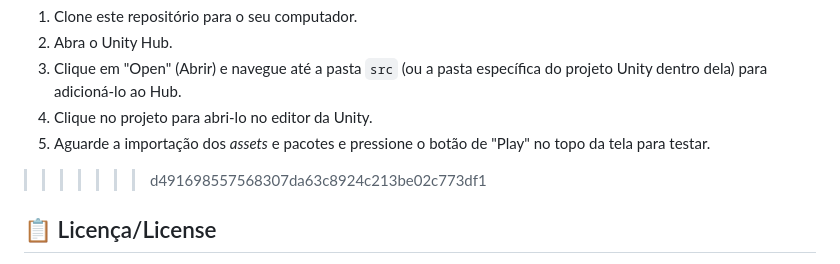
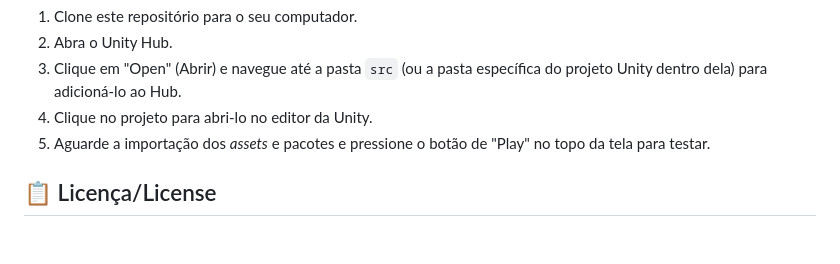
Before and after one commit to 2026-2-MCC1/Projeto1, a Markdown page: README.md, the part around one of its changes. Rendered like a GitHub page; blank space fills up the shorter version.

```diff
--- a/README.md
+++ b/README.md
@@ -120,7 +120,6 @@ Para abrir e testar este projeto em sua máquina, você necessita da seguinte fe
 4. Clique no projeto para abri-lo no editor da Unity.
 5. Aguarde a importação dos *assets* e pacotes e pressione o botão de "Play" no topo da tela para testar.
 
->>>>>>> d491698557568307da63c8924c213be02c773df1
 
 ## 📋 Licença/License
 <a href="https://github.com/2026-2-MCC1/Projeto1">Factory Escape</a> © 2026 by <a href="https://github.com/2026-2-MCC1/Projeto1">André Ananias, Antonie Gabriel, João Vitor e Karine Vicente</a> is licensed under <a href="https://creativecommons.org/licenses/by/4.0/">CC BY 4.0</a><img src="https://mirrors.creativecommons.org/presskit/icons/cc.svg" alt="" style="max-width: 1em;max-height:1em;margin-left: .2em;"><img src="https://mirrors.creativecommons.org/presskit/icons/by.svg" alt="" style="max-width: 1em;max-height:1em;margin-left: .2em;">
```
Also changed, not shown: other parts of README.md (+2 -2 lines).
